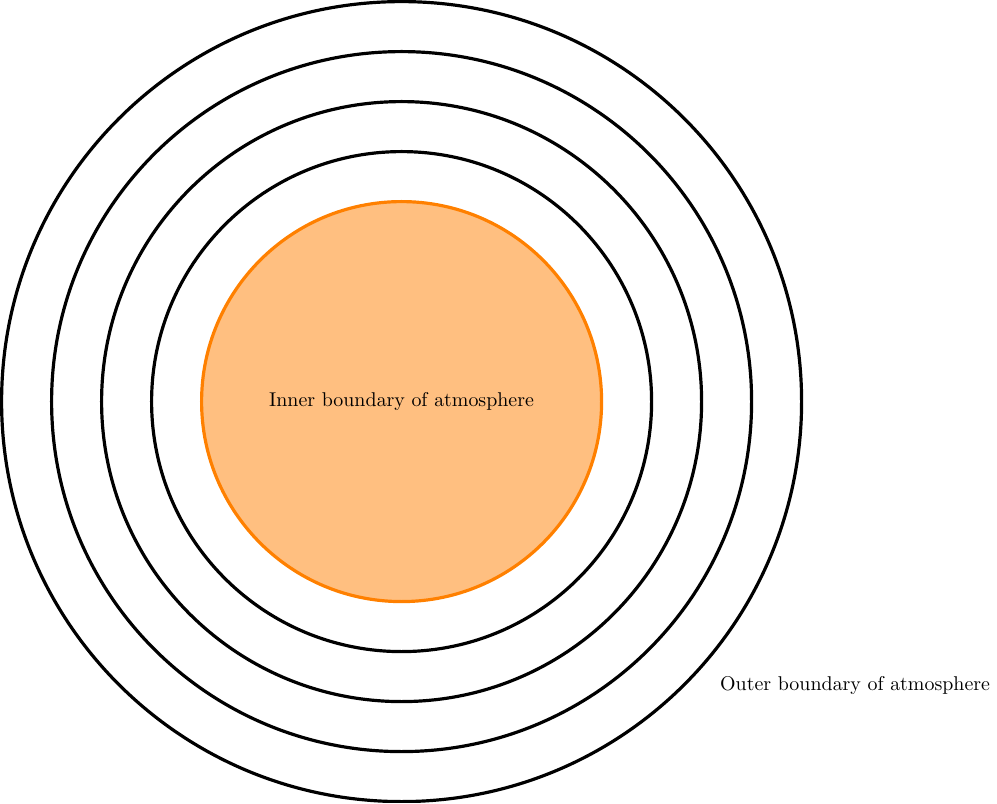
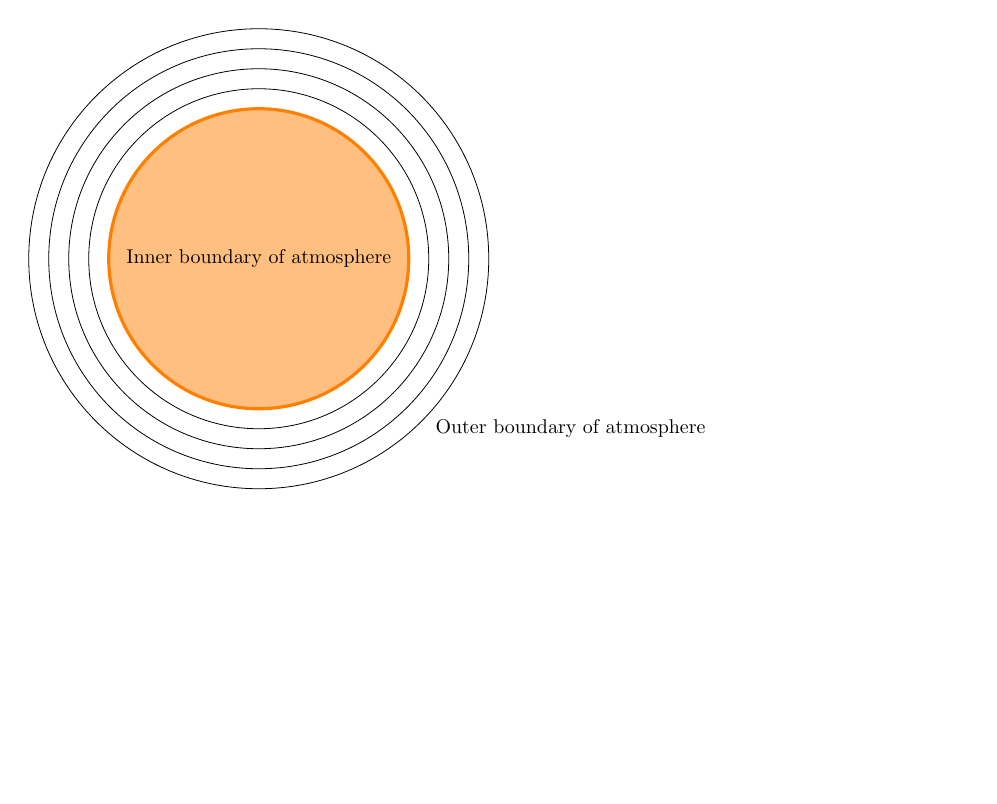
Before and after one commit to tardis-sn/stardis, a LaTeX figure (docs/physics/media/model_and_plasma.tex): the whole page, the shorter picture padded with empty space. Compiled offline with pdfLaTeX.

Commit message:
Resize elements in model_and_plasma-1.png

```diff
--- a/docs/physics/media/model_and_plasma.tex
+++ b/docs/physics/media/model_and_plasma.tex
@@ -1,14 +1,14 @@
-\documentclass[convert,tikz]{standalone}
+\documentclass[convert,margin=5mm,tikz]{standalone}
 \usepackage{tikz-feynman}
 \usepackage{tikz}
 \begin{document}
 \begin{tikzpicture}
-  \draw[ultra thick] (0,0) circle (200px);
-  \draw[ultra thick] (0,0) circle (175px);
-  \draw[ultra thick] (0,0) circle (150px);
-  \draw[ultra thick] (0,0) circle (125px);
-  \filldraw[fill=orange!50!white, draw=orange, ultra thick] (0,0) circle (100px);
+  \draw[] (0,0) circle (115px);
+  \draw[] (0,0) circle (105px);
+  \draw[] (0,0) circle (95px);
+  \draw[] (0,0) circle (85px);
+  \filldraw[fill=orange!50!white, draw=orange, ultra thick] (0,0) circle (75px);
   \node[] (inner) {Inner boundary of atmosphere} (0, 0);
-  \node[] at (8, -5) (outer) {Outer boundary of atmosphere};
+  \node[] at (5.5, -3) (outer) {Outer boundary of atmosphere};
 \end{tikzpicture}
 \end{document}
```
Also changed, not shown: docs/physics/media/model_and_plasma-1.png.
